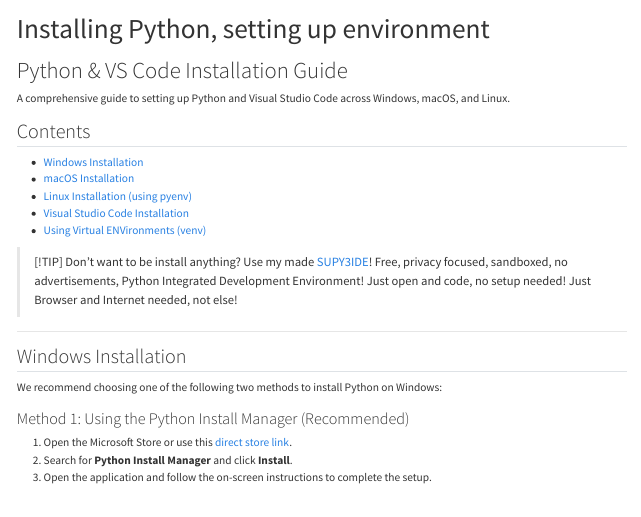
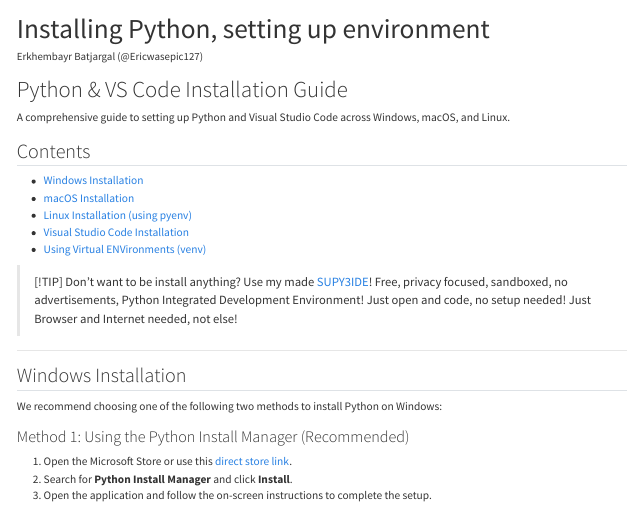
Before and after one commit to Ericwasepic127/supy3guide, a Quarto document (installing.qmd): the page in a window 1100 px wide, from its top. Rendered offline with R 4.5, knitr and Pandoc in place of Quarto, with nearby package versions.

Commit message:
Update installing.qmd

```diff
--- a/installing.qmd
+++ b/installing.qmd
@@ -1,5 +1,6 @@
 ---
 title: "Installing Python, setting up environment"
+author: "Erkhembayr Batjargal (@Ericwasepic127)"
 ---
 
 # Python & VS Code Installation Guide
```
